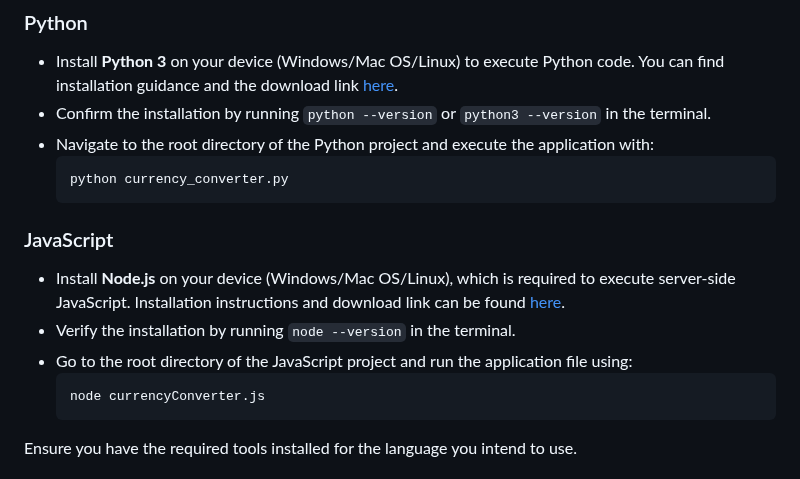
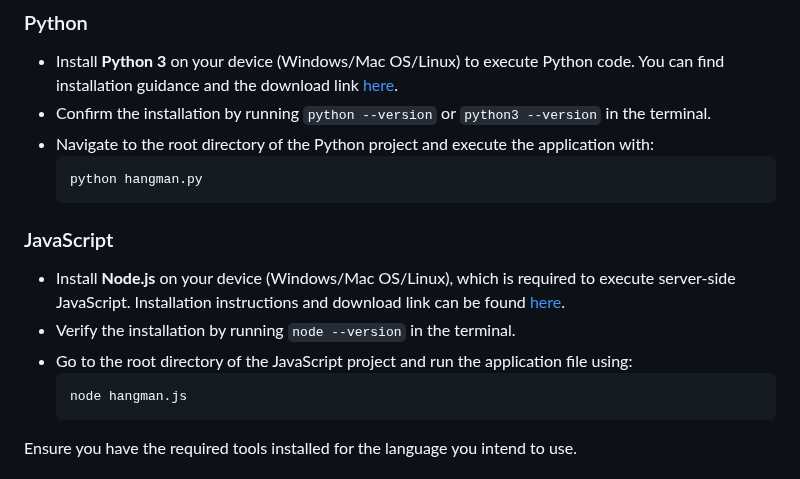
Before and after one commit to bjukovic/Hangman, a Markdown page: README.md, the part around the change. Drawn GitHub-style.

````diff
--- a/README.md
+++ b/README.md
@@ -49,7 +49,7 @@ To run this Hangman game, ensure you have the following prerequisites for each l
 -  Confirm the installation by running `python --version` or `python3 --version` in the terminal.
 - Navigate to the root directory of the Python project and execute the application with:
    ```bash
-   python currency_converter.py
+   python hangman.py
    ```
 
 ### JavaScript
@@ -58,7 +58,7 @@ To run this Hangman game, ensure you have the following prerequisites for each l
  - Verify the installation by running `node --version` in the terminal.
  - Go to the root directory of the JavaScript project and run the application file using:
     ```bash
-   node currencyConverter.js
+   node hangman.js
     ```
 
 
````
